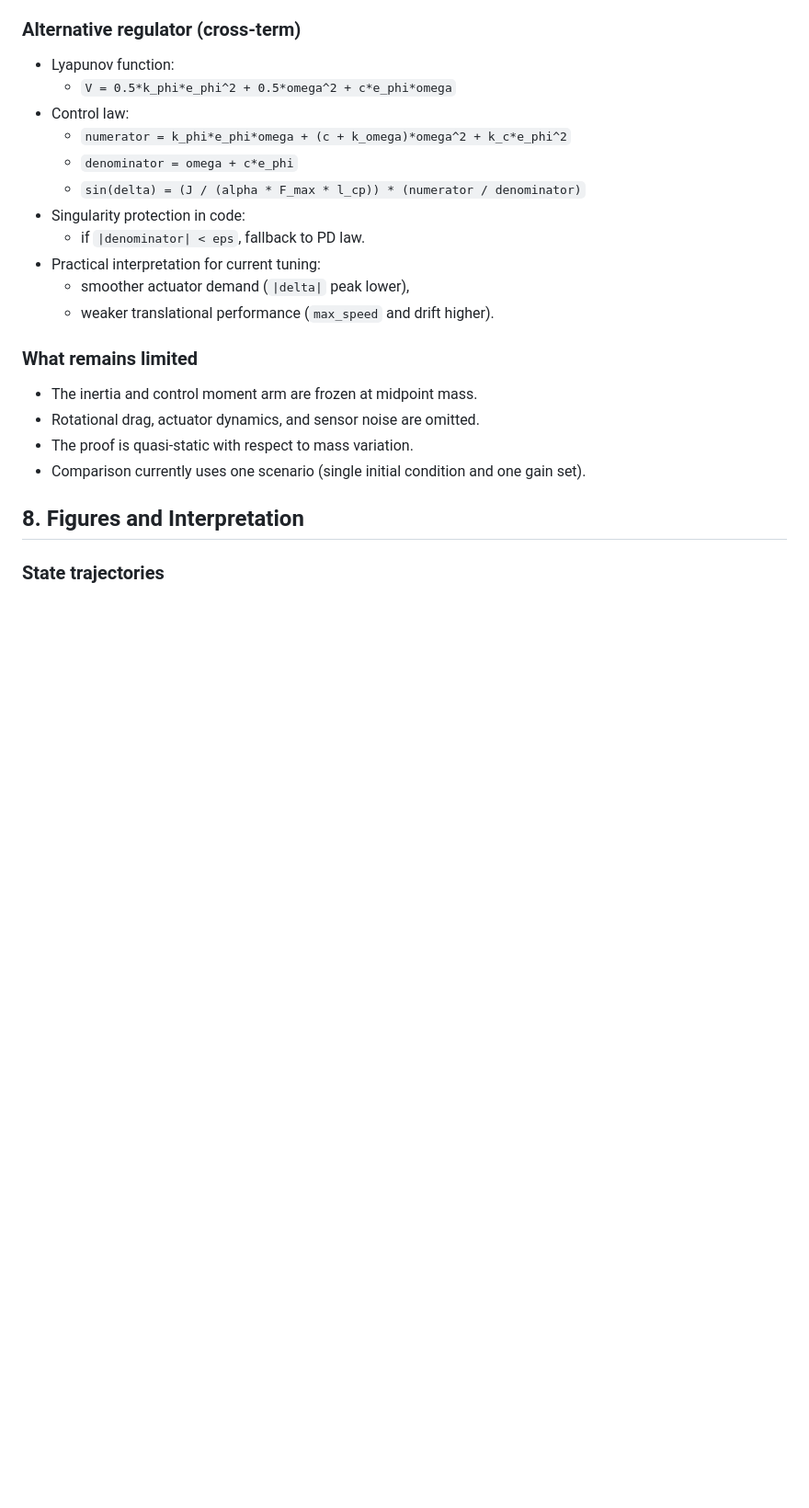
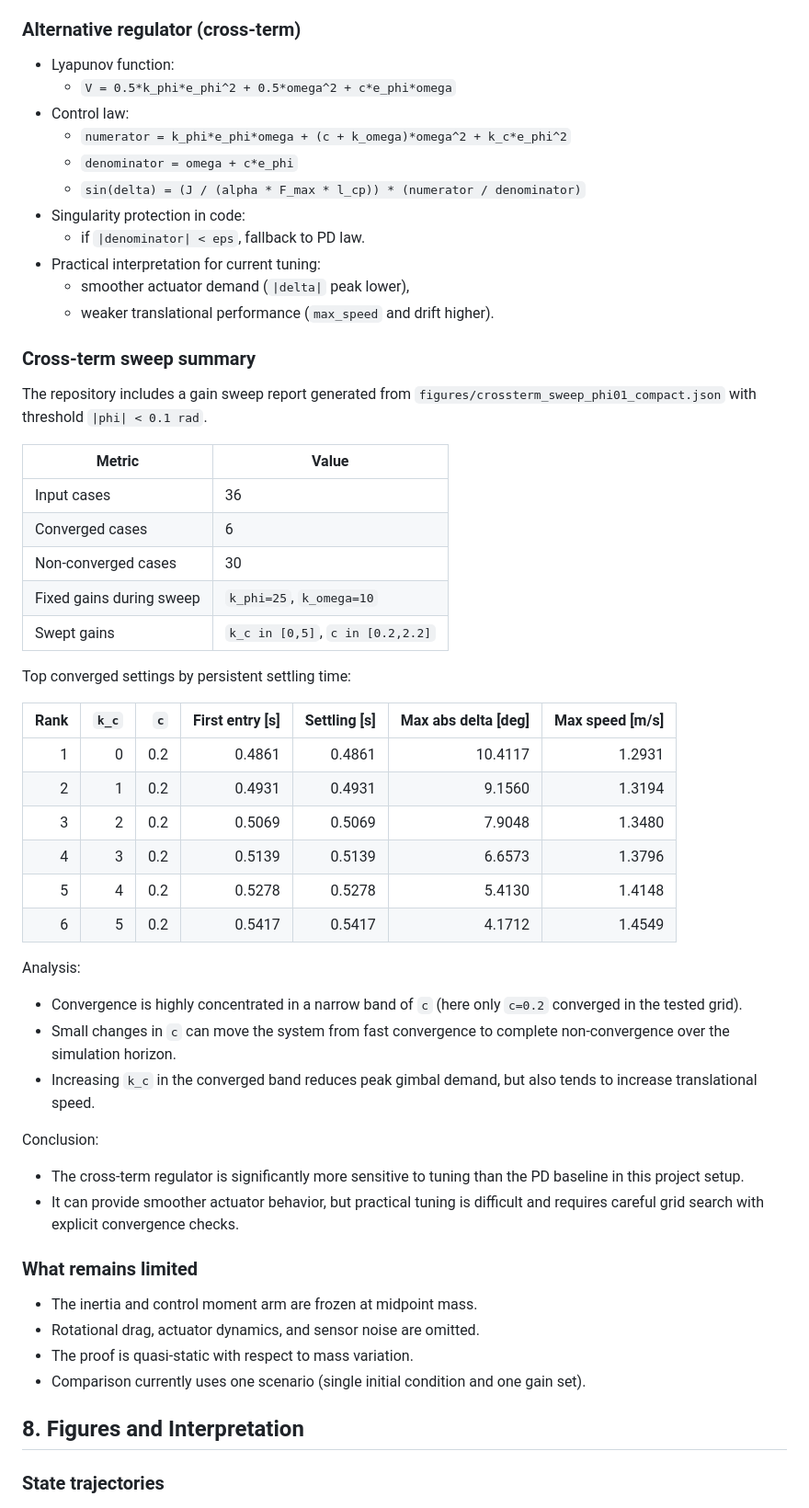
Before and after one commit to codhuck/rocket_hover_energy_based, a Markdown page: README.md, the part around the change printed below. Shown: that part at 92% size. Rendered like a GitHub page; blank space fills up the shorter version.

```diff
--- a/README.md
+++ b/README.md
@@ -309,6 +338,37 @@ Both regulators converge in attitude (`phi -> 0`, `omega -> 0`) in the default e
   - smoother actuator demand (`|delta|` peak lower),
   - weaker translational performance (`max_speed` and drift higher).
 
+### Cross-term sweep summary
+The repository includes a gain sweep report generated from `figures/crossterm_sweep_phi01_compact.json` with threshold `|phi| < 0.1 rad`.
+
+| Metric | Value |
+|---|---|
+| Input cases | 36 |
+| Converged cases | 6 |
+| Non-converged cases | 30 |
+| Fixed gains during sweep | `k_phi=25`, `k_omega=10` |
+| Swept gains | `k_c in [0,5]`, `c in [0.2,2.2]` |
+
+Top converged settings by persistent settling time:
+
+| Rank | `k_c` | `c` | First entry [s] | Settling [s] | Max abs delta [deg] | Max speed [m/s] |
+|---:|---:|---:|---:|---:|---:|---:|
+| 1 | 0 | 0.2 | 0.4861 | 0.4861 | 10.4117 | 1.2931 |
+| 2 | 1 | 0.2 | 0.4931 | 0.4931 | 9.1560 | 1.3194 |
+| 3 | 2 | 0.2 | 0.5069 | 0.5069 | 7.9048 | 1.3480 |
+| 4 | 3 | 0.2 | 0.5139 | 0.5139 | 6.6573 | 1.3796 |
+| 5 | 4 | 0.2 | 0.5278 | 0.5278 | 5.4130 | 1.4148 |
+| 6 | 5 | 0.2 | 0.5417 | 0.5417 | 4.1712 | 1.4549 |
+
+Analysis:
+- Convergence is highly concentrated in a narrow band of `c` (here only `c=0.2` converged in the tested grid).
+- Small changes in `c` can move the system from fast convergence to complete non-convergence over the simulation horizon.
+- Increasing `k_c` in the converged band reduces peak gimbal demand, but also tends to increase translational speed.
+
+Conclusion:
+- The cross-term regulator is significantly more sensitive to tuning than the PD baseline in this project setup.
+- It can provide smoother actuator behavior, but practical tuning is difficult and requires careful grid search with explicit convergence checks.
+
 ### What remains limited
 - The inertia and control moment arm are frozen at midpoint mass.
 - Rotational drag, actuator dynamics, and sensor noise are omitted.
```
Also changed, not shown: other parts of README.md (+72 -39 lines), figures/crossterm_sweep_report.md (added, +52 -0 lines), figures/comparison_best.png (renamed from figures/comparison.png), figures/crossterm_sweep_report_heatmap_delta.png (added), figures/crossterm_sweep_report_heatmap_speed.png (added), figures/crossterm_sweep_report_heatmap_t_settle.png (added), 5 other files.
